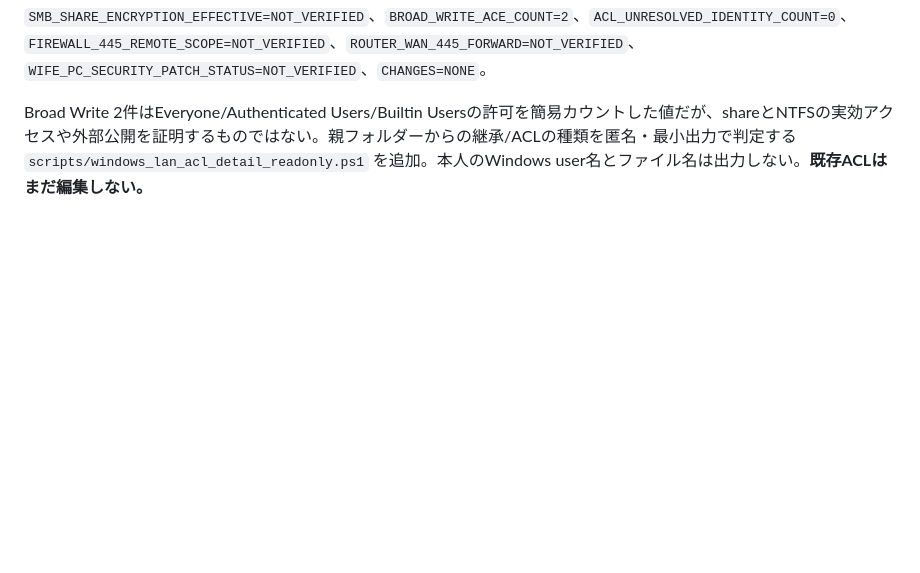
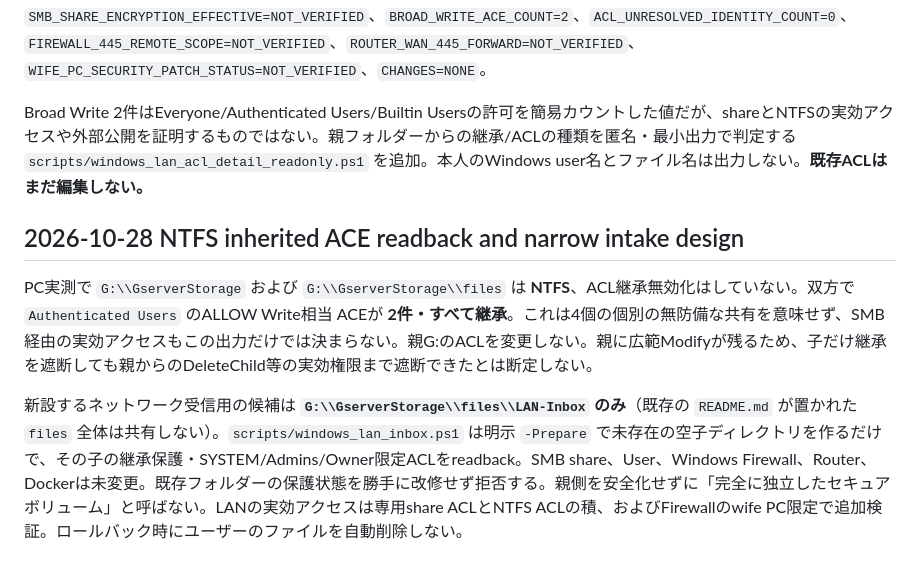
Before and after one commit to seigo-gace/G-ACEserver, a Markdown page: docs/architecture/LAN_SMB_SECURITY.md, the part around the change. GitHub-like rendering; blank space fills up the shorter version.

Commit message:
docs(gserver): record inherited NTFS ACL findings and LAN inbox scoped implementation gate

```diff
--- a/docs/architecture/LAN_SMB_SECURITY.md
+++ b/docs/architecture/LAN_SMB_SECURITY.md
@@ -31,3 +31,9 @@ Microsoft「Windows 10 サポート終了」 https://support.microsoft.com/ja-jp
 Master実測: `scripts/windows_lan_security_readonly.ps1` 実行 `VERIFY=PASS` は監査処理が正常終了した意味であり、安全な共有の合格ではない。観測値: `SMB1_OPTIONAL_FEATURE_STATE=NOT_VERIFIED`、`SMB_SIGNING_REQUIRED_REGISTRY=0`（このPCでは署名の必須を示さない）、`SMB_SIGNING_EFFECTIVE=NOT_VERIFIED`、`SMB_SHARE_ENCRYPTION_EFFECTIVE=NOT_VERIFIED`、`BROAD_WRITE_ACE_COUNT=2`、`ACL_UNRESOLVED_IDENTITY_COUNT=0`、`FIREWALL_445_REMOTE_SCOPE=NOT_VERIFIED`、`ROUTER_WAN_445_FORWARD=NOT_VERIFIED`、`WIFE_PC_SECURITY_PATCH_STATUS=NOT_VERIFIED`、`CHANGES=NONE`。
 
 Broad Write 2件はEveryone/Authenticated Users/Builtin Usersの許可を簡易カウントした値だが、shareとNTFSの実効アクセスや外部公開を証明するものではない。親フォルダーからの継承/ACLの種類を匿名・最小出力で判定する `scripts/windows_lan_acl_detail_readonly.ps1` を追加。本人のWindows user名とファイル名は出力しない。**既存ACLはまだ編集しない。**
+
+## 2026-10-28 NTFS inherited ACE readback and narrow intake design
+
+PC実測で `G:\\GserverStorage` および `G:\\GserverStorage\\files` は **NTFS**、ACL継承無効化はしていない。双方で `Authenticated Users` のALLOW Write相当 ACEが **2件・すべて継承**。これは4個の個別の無防備な共有を意味せず、SMB経由の実効アクセスもこの出力だけでは決まらない。親G:のACLを変更しない。親に広範Modifyが残るため、子だけ継承を遮断しても親からのDeleteChild等の実効権限まで遮断できたとは断定しない。
+
+新設するネットワーク受信用の候補は **`G:\\GserverStorage\\files\\LAN-Inbox` のみ**（既存の `README.md` が置かれた `files` 全体は共有しない）。`scripts/windows_lan_inbox.ps1` は明示 `-Prepare` で未存在の空子ディレクトリを作るだけで、その子の継承保護・SYSTEM/Admins/Owner限定ACLをreadback。SMB share、User、Windows Firewall、Router、Dockerは未変更。既存フォルダーの保護状態を勝手に改修せず拒否する。親側を安全化せずに「完全に独立したセキュアボリューム」と呼ばない。LANの実効アクセスは専用share ACLとNTFS ACLの積、およびFirewallのwife PC限定で追加検証。ロールバック時にユーザーのファイルを自動削除しない。
```
Also changed, not shown: docs/CURRENT.md (+8 -0 lines).
